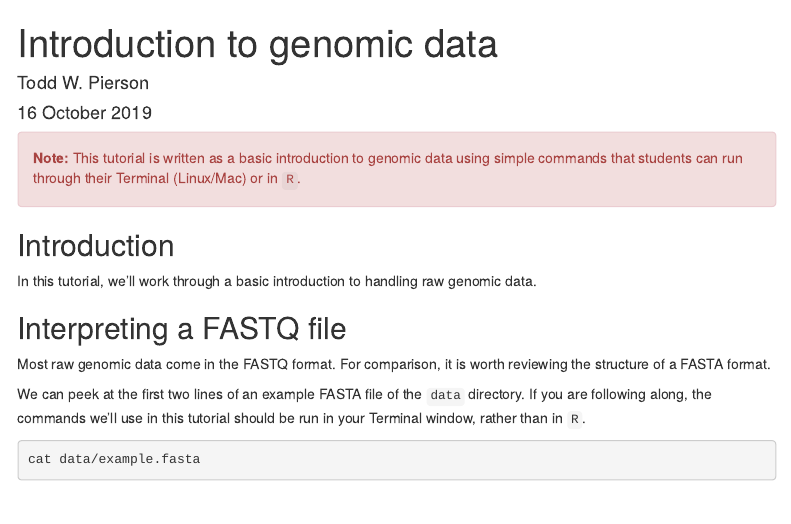
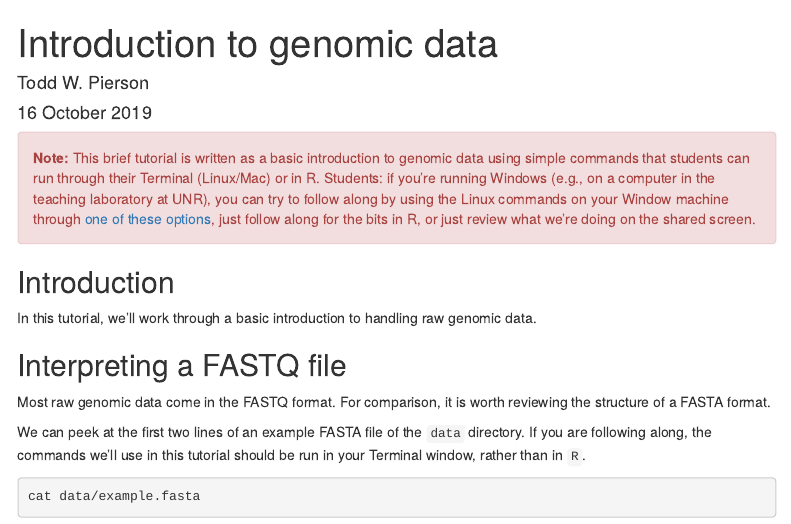
Before and after one commit to Testudinidude/nres721_introduction, an R Markdown document (introduction_to_genomic_data.Rmd): the page in a window 1100 px wide, from its top. Rendered offline with R 4.5, knitr and Pandoc, with nearby package versions; some code elsewhere in the file could not run offline; menus at the side of the page are left out.

Commit message:
updated intro

````diff
--- a/introduction_to_genomic_data.Rmd
+++ b/introduction_to_genomic_data.Rmd
@@ -20,7 +20,7 @@ options(width=200)
 ```
 
 <div class="alert alert-danger">
-  <strong>Note:</strong> This tutorial is written as a basic introduction to genomic data using simple commands that students can run through their Terminal (Linux/Mac) or in `R`.
+  <strong>Note:</strong> This brief tutorial is written as a basic introduction to genomic data using simple commands that students can run through their Terminal (Linux/Mac) or in R. Students: if you're running Windows (e.g., on a computer in the teaching laboratory at UNR), you can try to follow along by using the Linux commands on your Window machine through [one of these options](https://itsfoss.com/run-linux-commands-in-windows/), just follow along for the bits in R, or just review what we're doing on the shared screen.
 </div>
 
 ## Introduction
````
Also changed, not shown: 1 other file.
